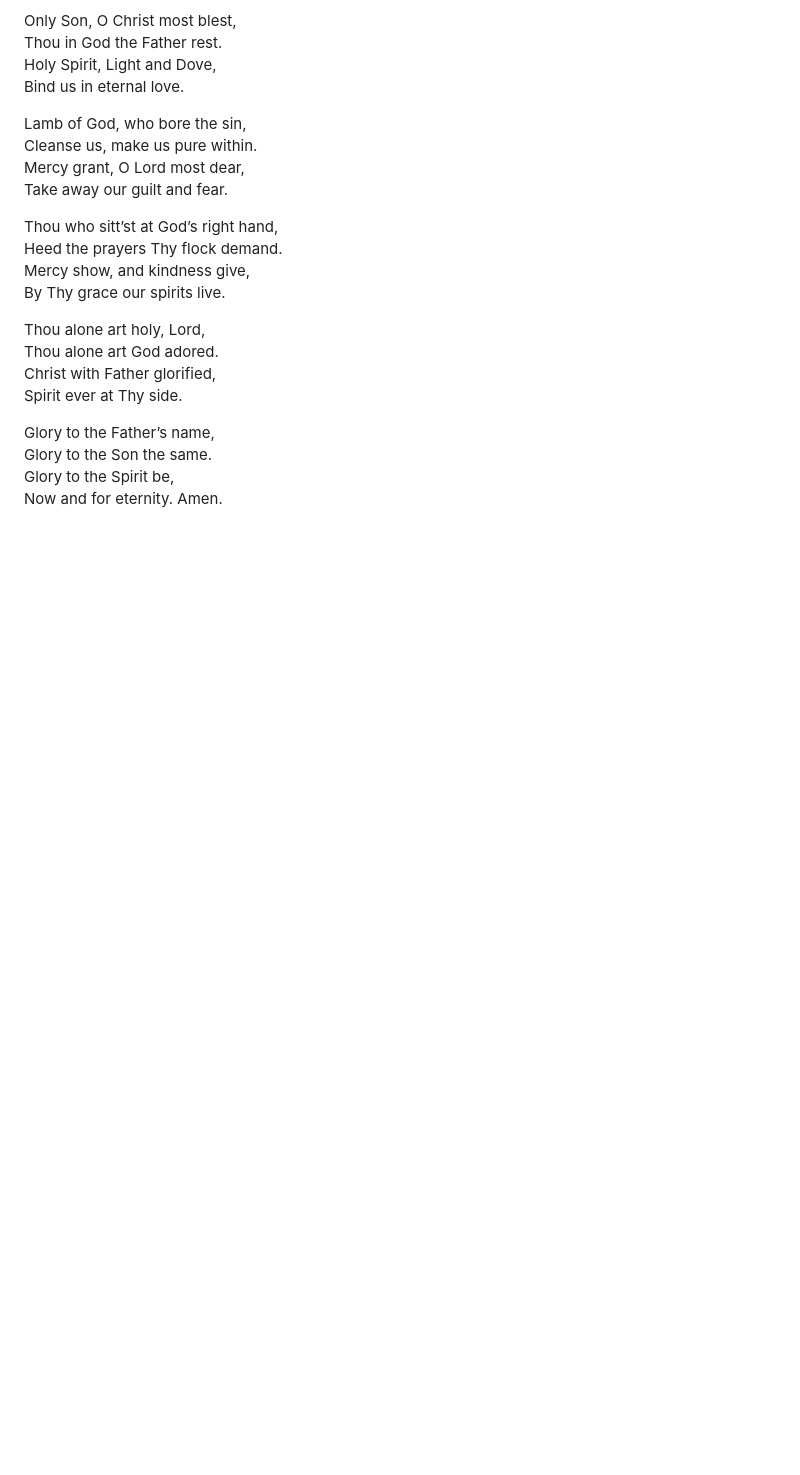
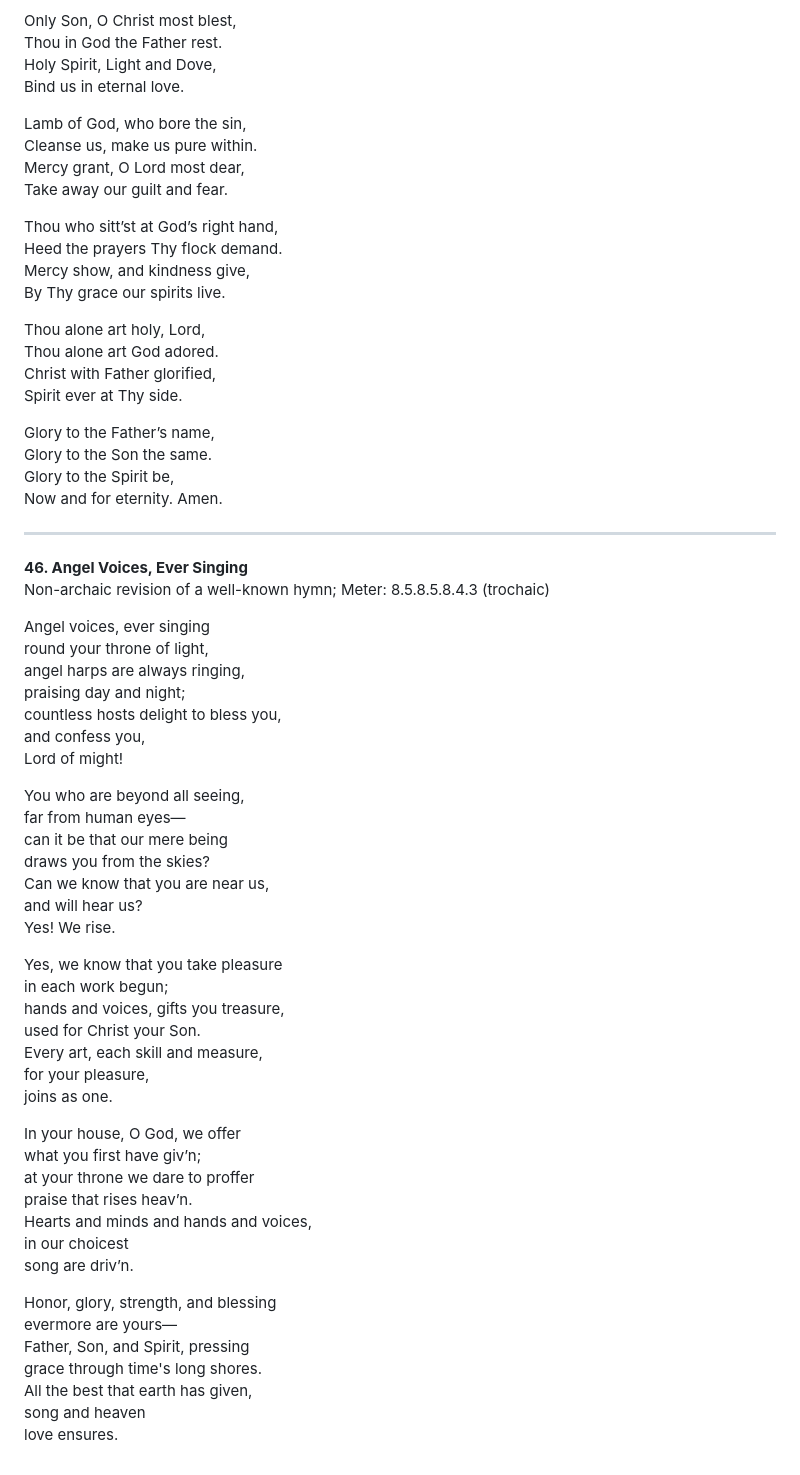
Before and after one commit to choralakari/choralakari-archive, a Markdown page: others/ai_assisted_poems.md, the part around the change. Drawn GitHub-style; blank space fills up the shorter version.

Commit message:
Update file/s

```diff
--- a/others/ai_assisted_poems.md
+++ b/others/ai_assisted_poems.md
@@ -2101,3 +2101,47 @@ Glory to the Father’s name,
 Glory to the Son the same.
 Glory to the Spirit be,
 Now and for eternity. Amen.
+
+---
+**46\. Angel Voices, Ever Singing**
+Non-archaic revision of a well-known hymn; Meter: 8.5.8.5.8.4.3 (trochaic)
+
+Angel voices, ever singing
+round your throne of light,
+angel harps are always ringing,
+praising day and night;
+countless hosts delight to bless you,
+and confess you,
+Lord of might!
+
+You who are beyond all seeing,
+far from human eyes—
+can it be that our mere being
+draws you from the skies?
+Can we know that you are near us,
+and will hear us?
+Yes! We rise.
+
+Yes, we know that you take pleasure
+in each work begun;
+hands and voices, gifts you treasure,
+used for Christ your Son.
+Every art, each skill and measure,
+for your pleasure,
+joins as one.
+
+In your house, O God, we offer
+what you first have giv’n;
+at your throne we dare to proffer
+praise that rises heav’n.
+Hearts and minds and hands and voices,
+in our choicest
+song are driv’n.
+
+Honor, glory, strength, and blessing
+evermore are yours—
+Father, Son, and Spirit, pressing
+grace through time's long shores.
+All the best that earth has given,
+song and heaven
+love ensures.
```
